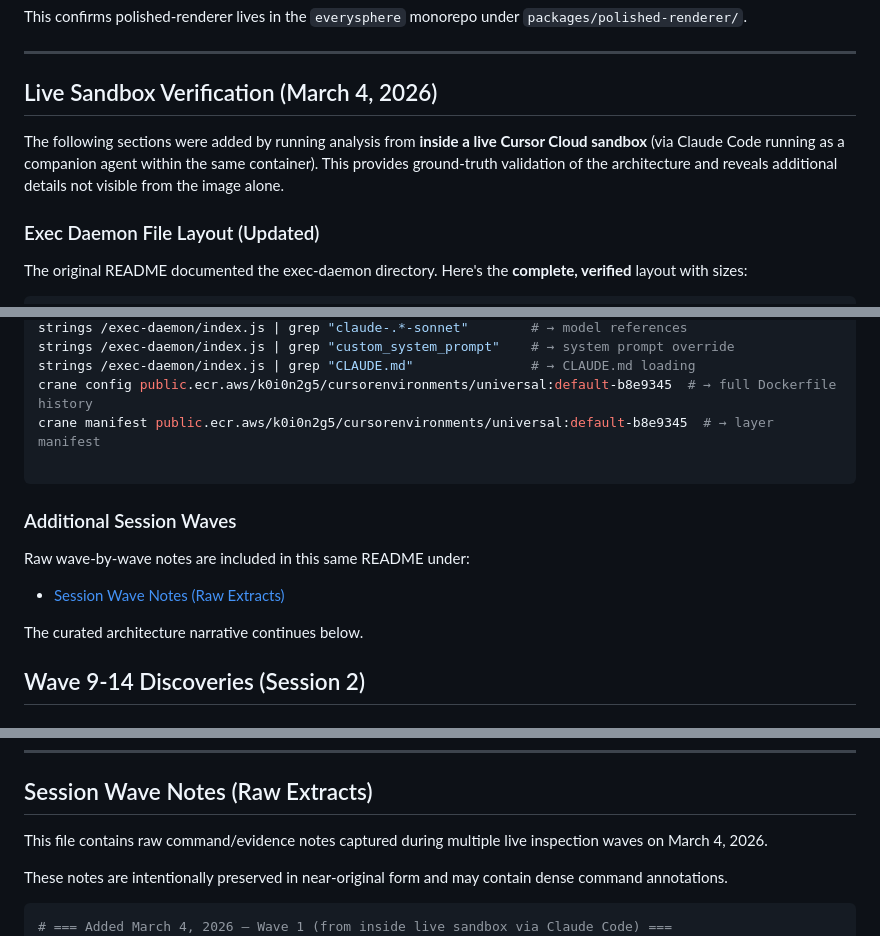
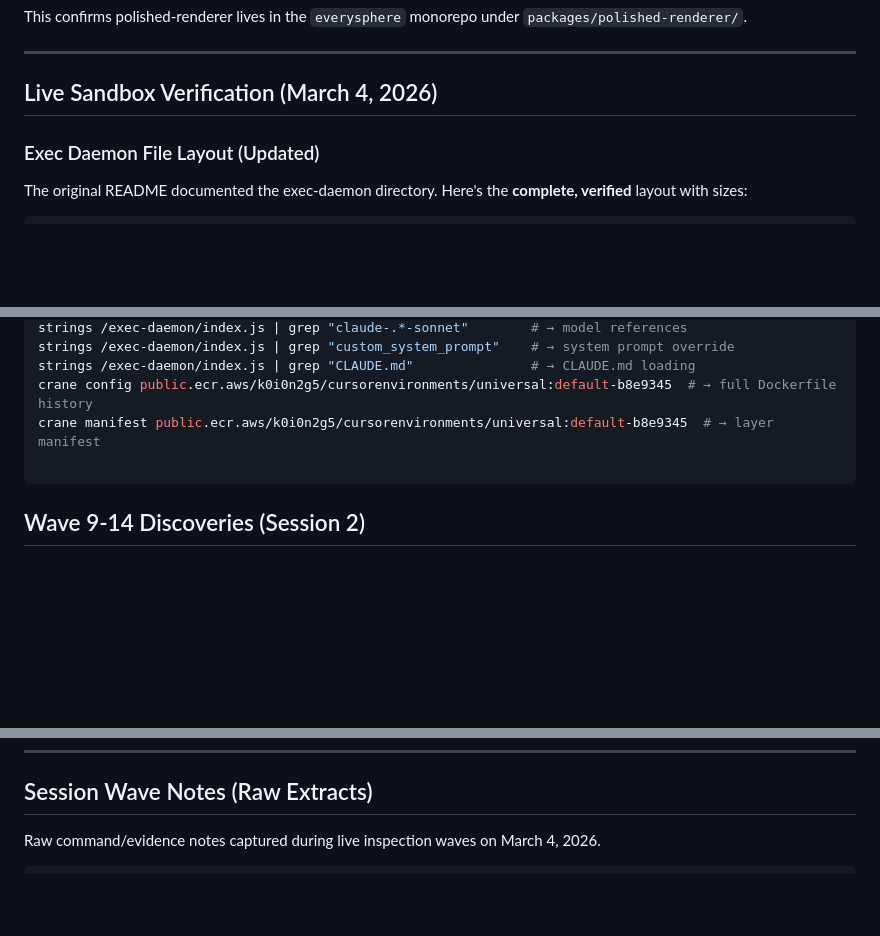
Before and after one commit to advaitpaliwal/cursor-agent-architecture, a Markdown page: README.md, 3 parts joined by grey strips. Drawn GitHub-style; blank space fills up the shorter version.

Commit message:
Remove remaining meta narration from README

`````diff
--- a/README.md
+++ b/README.md
@@ -1334,8 +1334,6 @@ This confirms polished-renderer lives in the `everysphere` monorepo under `packa
 ---
 
 ## Live Sandbox Verification (March 4, 2026)
-
-The following sections were added by running analysis from **inside a live Cursor Cloud sandbox** (via Claude Code running as a companion agent within the same container). This provides ground-truth validation of the architecture and reveals additional details not visible from the image alone.
 
 ### Exec Daemon File Layout (Updated)
 
@@ -2128,13 +2126,6 @@ crane manifest public.ecr.aws/k0i0n2g5/cursorenvironments/universal:default-b8e9
 
 ```
 
-### Additional Session Waves
-
-Raw wave-by-wave notes are included in this same README under:
-- [Session Wave Notes (Raw Extracts)](#session-wave-notes-raw-extracts)
-
-The curated architecture narrative continues below.
-
 ## Wave 9-14 Discoveries (Session 2)
 
 ### Connect-RPC API Surface (LIVE TESTED)
@@ -2228,12 +2219,9 @@ all-protobuf-enums.txt            # 100+ enums from agent.v1/aiserver.v1
 
 ## Session Wave Notes (Raw Extracts)
 
-This file contains raw command/evidence notes captured during multiple live inspection waves on March 4, 2026.
-
-These notes are intentionally preserved in near-original form and may contain dense command annotations.
+Raw command/evidence notes captured during live inspection waves on March 4, 2026.
 
 ````bash
-# === Added March 4, 2026 — Wave 1 (from inside live sandbox via Claude Code) ===
 ls -la /exec-daemon/                    # → full file layout with sizes (rg, gh, polished-renderer.node)
 file /exec-daemon/polished-renderer.node  # → ELF shared object (N-API addon)
 file /exec-daemon/rg                    # → static-pie ELF (bundled ripgrep)
`````
Also changed, not shown: other parts of README.md (+0 -10 lines).
